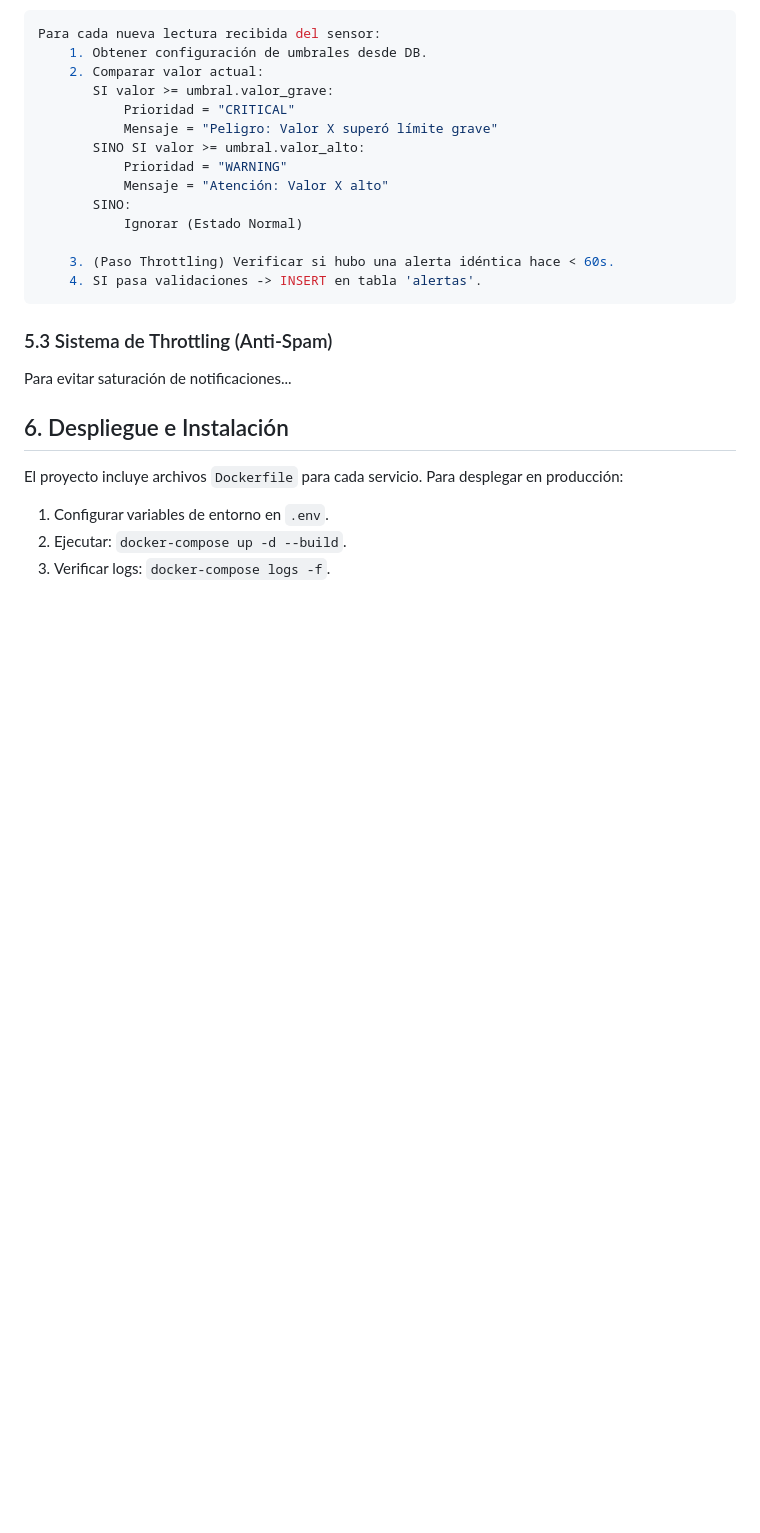
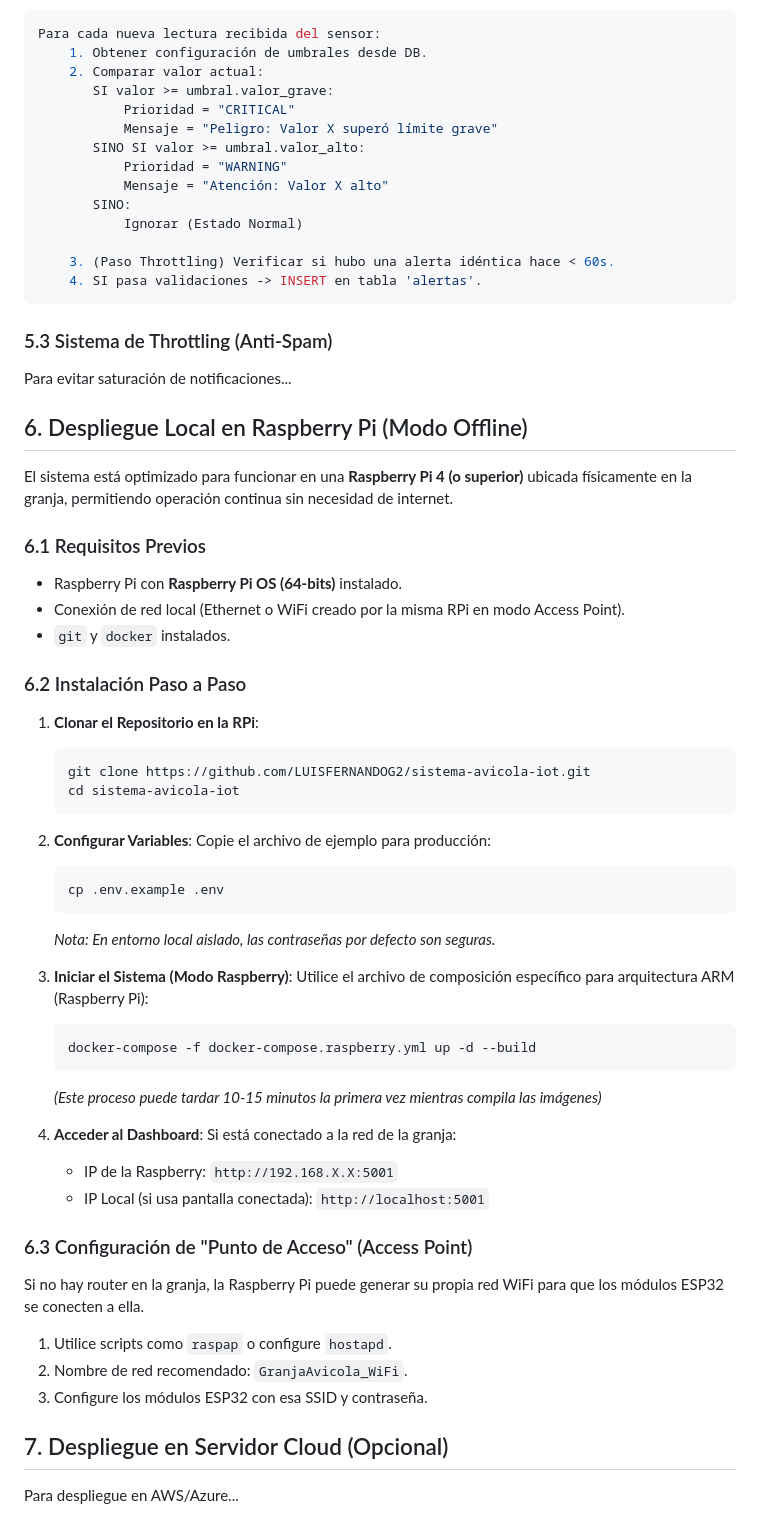
Before and after one commit to LUISFERNANDOG2/sistema-avicola-iot, a Markdown page: MANUAL_TECNICO.md, the part around the change. Rendered like a GitHub page; blank space fills up the shorter version.

Commit message:
Agregada documentacion de despliegue en Raspberry Pi

````diff
--- a/MANUAL_TECNICO.md
+++ b/MANUAL_TECNICO.md
@@ -160,8 +160,45 @@ Para cada nueva lectura recibida del sensor:
 ### 5.3 Sistema de Throttling (Anti-Spam)
 Para evitar saturación de notificaciones...
 
-## 6. Despliegue e Instalación
-El proyecto incluye archivos `Dockerfile` para cada servicio. Para desplegar en producción:
-1.  Configurar variables de entorno en `.env`.
-2.  Ejecutar: `docker-compose up -d --build`.
-3.  Verificar logs: `docker-compose logs -f`.
+## 6. Despliegue Local en Raspberry Pi (Modo Offline)
+El sistema está optimizado para funcionar en una **Raspberry Pi 4 (o superior)** ubicada físicamente en la granja, permitiendo operación continua sin necesidad de internet.
+
+### 6.1 Requisitos Previos
+*   Raspberry Pi con **Raspberry Pi OS (64-bits)** instalado.
+*   Conexión de red local (Ethernet o WiFi creado por la misma RPi en modo Access Point).
+*   `git` y `docker` instalados.
+
+### 6.2 Instalación Paso a Paso
+1.  **Clonar el Repositorio en la RPi**:
+    ```bash
+    git clone https://github.com/LUISFERNANDOG2/sistema-avicola-iot.git
+    cd sistema-avicola-iot
+    ```
+
+2.  **Configurar Variables**:
+    Copie el archivo de ejemplo para producción:
+    ```bash
+    cp .env.example .env
+    ```
+    *Nota: En entorno local aislado, las contraseñas por defecto son seguras.*
+
+3.  **Iniciar el Sistema (Modo Raspberry)**:
+    Utilice el archivo de composición específico para arquitectura ARM (Raspberry Pi):
+    ```bash
+    docker-compose -f docker-compose.raspberry.yml up -d --build
+    ```
+    *(Este proceso puede tardar 10-15 minutos la primera vez mientras compila las imágenes)*
+
+4.  **Acceder al Dashboard**:
+    Si está conectado a la red de la granja:
+    *   IP de la Raspberry: `http://192.168.X.X:5001`
+    *   IP Local (si usa pantalla conectada): `http://localhost:5001`
+
+### 6.3 Configuración de "Punto de Acceso" (Access Point)
+Si no hay router en la granja, la Raspberry Pi puede generar su propia red WiFi para que los módulos ESP32 se conecten a ella.
+1.  Utilice scripts como `raspap` o configure `hostapd`.
+2.  Nombre de red recomendado: `GranjaAvicola_WiFi`.
+3.  Configure los módulos ESP32 con esa SSID y contraseña.
+
+## 7. Despliegue en Servidor Cloud (Opcional)
+Para despliegue en AWS/Azure...
````
